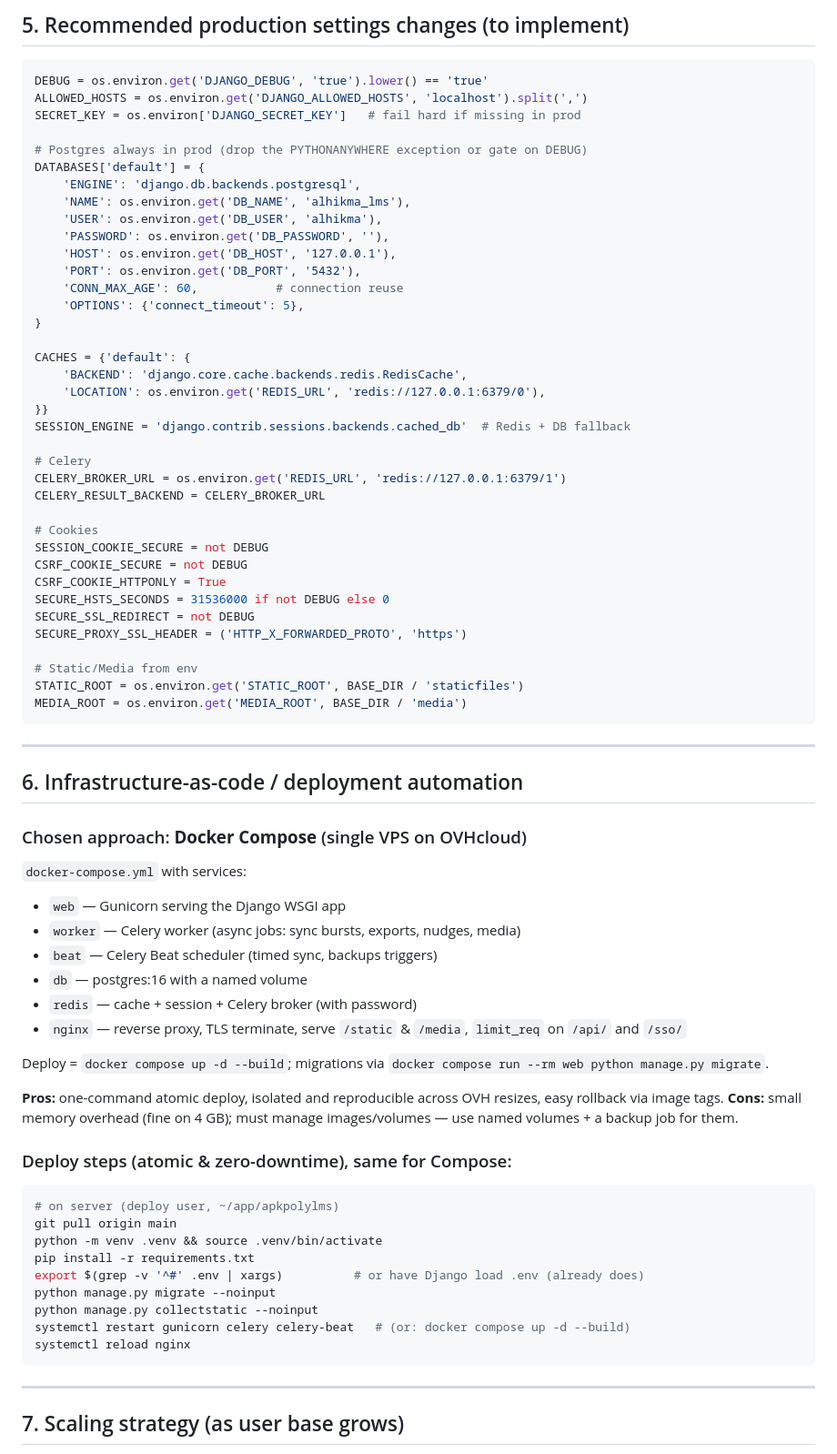
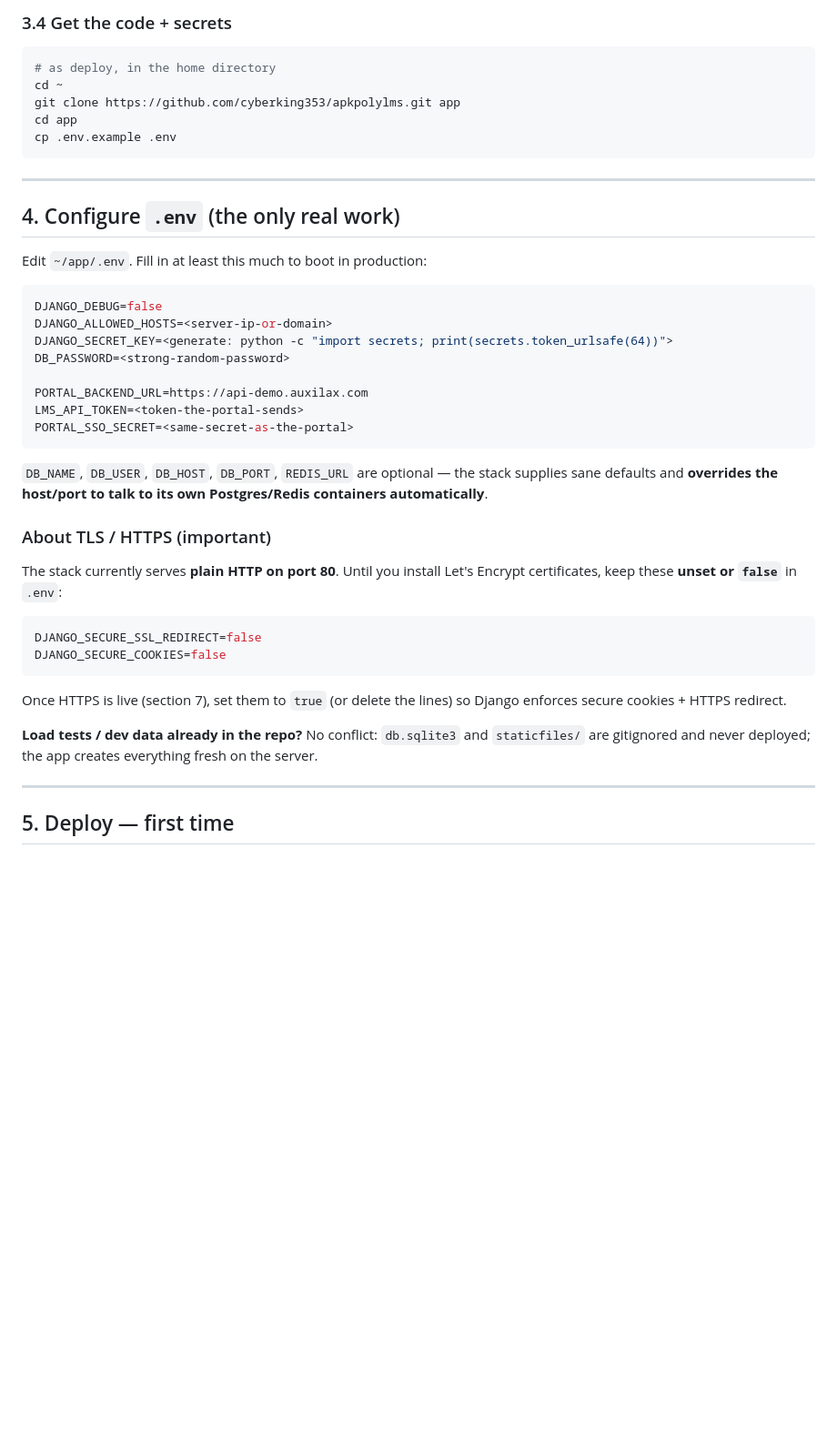
Before and after one commit to cyberking353/apkpolylms, a Markdown page: DEPLOYMENT_PLAN.md, the part around one of its changes. Shown at 91% size. GitHub-like rendering; blank space fills up the shorter version.

Commit message:
docs: rewrite deployment plan as a simple VPS guide

````diff
--- a/DEPLOYMENT_PLAN.md
+++ b/DEPLOYMENT_PLAN.md
@@ -117,78 +91,45 @@ One VPS can host all of it initially. As traffic grows, split Celery/Redis/DB on
 
-## 5. Recommended production settings changes (to implement)
-
-```python
-DEBUG = os.environ.get('DJANGO_DEBUG', 'true').lower() == 'true'
-ALLOWED_HOSTS = os.environ.get('DJANGO_ALLOWED_HOSTS', 'localhost').split(',')
-SECRET_KEY = os.environ['DJANGO_SECRET_KEY']   # fail hard if missing in prod
-
-# Postgres always in prod (drop the PYTHONANYWHERE exception or gate on DEBUG)
-DATABASES['default'] = {
-    'ENGINE': 'django.db.backends.postgresql',
-    'NAME': os.environ.get('DB_NAME', 'alhikma_lms'),
-    'USER': os.environ.get('DB_USER', 'alhikma'),
-    'PASSWORD': os.environ.get('DB_PASSWORD', ''),
-    'HOST': os.environ.get('DB_HOST', '127.0.0.1'),
-    'PORT': os.environ.get('DB_PORT', '5432'),
-    'CONN_MAX_AGE': 60,           # connection reuse
-    'OPTIONS': {'connect_timeout': 5},
-}
-
-CACHES = {'default': {
-    'BACKEND': 'django.core.cache.backends.redis.RedisCache',
-    'LOCATION': os.environ.get('REDIS_URL', 'redis://127.0.0.1:6379/0'),
-}}
-SESSION_ENGINE = 'django.contrib.sessions.backends.cached_db'  # Redis + DB fallback
-
-# Celery
-CELERY_BROKER_URL = os.environ.get('REDIS_URL', 'redis://127.0.0.1:6379/1')
-CELERY_RESULT_BACKEND = CELERY_BROKER_URL
-
-# Cookies
-SESSION_COOKIE_SECURE = not DEBUG
-CSRF_COOKIE_SECURE = not DEBUG
-CSRF_COOKIE_HTTPONLY = True
-SECURE_HSTS_SECONDS = 31536000 if not DEBUG else 0
-SECURE_SSL_REDIRECT = not DEBUG
-SECURE_PROXY_SSL_HEADER = ('HTTP_X_FORWARDED_PROTO', 'https')
-
-# Static/Media from env
-STATIC_ROOT = os.environ.get('STATIC_ROOT', BASE_DIR / 'staticfiles')
-MEDIA_ROOT = os.environ.get('MEDIA_ROOT', BASE_DIR / 'media')
+### 3.4 Get the code + secrets
+```bash
+# as deploy, in the home directory
+cd ~
+git clone https://github.com/cyberking353/apkpolylms.git app
+cd app
+cp .env.example .env
 ```
 
 ---
 
-## 6. Infrastructure-as-code / deployment automation
+## 4. Configure `.env` (the only real work)
 
-### Chosen approach: **Docker Compose** (single VPS on OVHcloud)
-`docker-compose.yml` with services:
-- `web` — Gunicorn serving the Django WSGI app
-- `worker` — Celery worker (async jobs: sync bursts, exports, nudges, media)
-- `beat` — Celery Beat scheduler (timed sync, backups triggers)
-- `db` — postgres:16 with a named volume
-- `redis` — cache + session + Celery broker (with password)
-- `nginx` — reverse proxy, TLS terminate, serve `/static` & `/media`, `limit_req` on `/api/` and `/sso/`
+Edit `~/app/.env`. Fill in at least this much to boot in production:
 
-Deploy = `docker compose up -d --build`; migrations via `docker compose run --rm web python manage.py migrate`.
+```bash
+DJANGO_DEBUG=false
+DJANGO_ALLOWED_HOSTS=<server-ip-or-domain>
+DJANGO_SECRET_KEY=<generate: python -c "import secrets; print(secrets.token_urlsafe(64))">
+DB_PASSWORD=<strong-random-password>
 
-**Pros:** one-command atomic deploy, isolated and reproducible across OVH resizes, easy rollback via image tags.
-**Cons:** small memory overhead (fine on 4 GB); must manage images/volumes — use named volumes + a backup job for them.
+PORTAL_BACKEND_URL=https://api-demo.auxilax.com
+LMS_API_TOKEN=<token-the-portal-sends>
+PORTAL_SSO_SECRET=<same-secret-as-the-portal>
+```
 
-### Deploy steps (atomic & zero-downtime), same for Compose:
+`DB_NAME`, `DB_USER`, `DB_HOST`, `DB_PORT`, `REDIS_URL` are optional — the stack supplies sane defaults and **overrides the host/port to talk to its own Postgres/Redis containers automatically**.
+
+### About TLS / HTTPS (important)
+The stack currently serves **plain HTTP on port 80**. Until you install Let's Encrypt certificates, keep these **unset or `false`** in `.env`:
+
 ```bash
-# on server (deploy user, ~/app/apkpolylms)
-git pull origin main
-python -m venv .venv && source .venv/bin/activate
-pip install -r requirements.txt
-export $(grep -v '^#' .env | xargs)          # or have Django load .env (already does)
-python manage.py migrate --noinput
-python manage.py collectstatic --noinput
-systemctl restart gunicorn celery celery-beat   # (or: docker compose up -d --build)
-systemctl reload nginx
+DJANGO_SECURE_SSL_REDIRECT=false
+DJANGO_SECURE_COOKIES=false
 ```
+
+Once HTTPS is live (section 7), set them to `true` (or delete the lines) so Django enforces secure cookies + HTTPS redirect.
+
+**Load tests / dev data already in the repo?** No conflict: `db.sqlite3` and `staticfiles/` are gitignored and never deployed; the app creates everything fresh on the server.
 
 ---
 
-## 7. Scaling strategy (as user base grows)
+## 5. Deploy — first time
 
````
Also changed, not shown: other parts of DEPLOYMENT_PLAN.md (+156 -131 lines).
